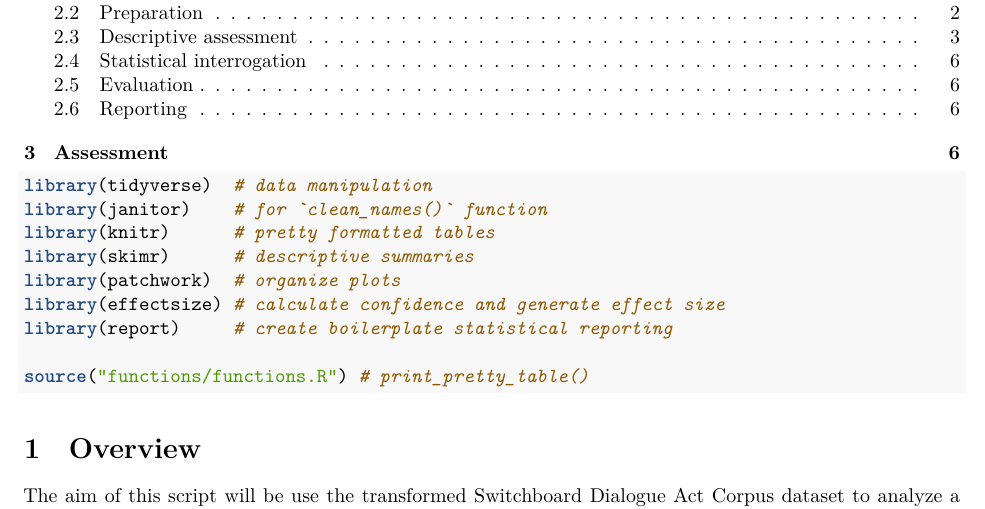
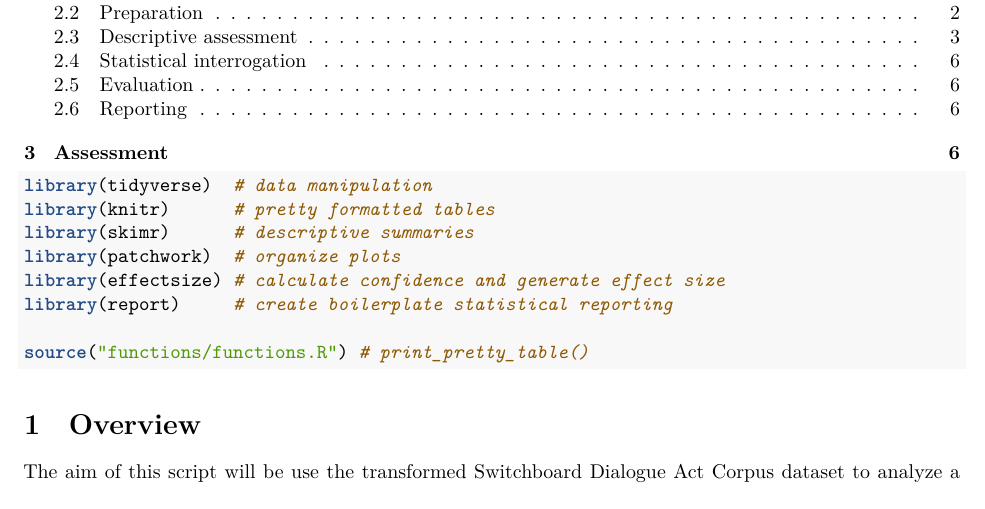
Before and after one commit to lin380/lab_9, an R Markdown document (lab_9_model.Rmd): part of page 1 of 6, cut so that both start at the same text. Rendered offline with R 4.5, knitr and Pandoc, then LaTeX, with nearby package versions; some code elsewhere in the file could not run offline.

Commit message:
Removed packages from lab 9

````diff
--- a/lab_9_model.Rmd
+++ b/lab_9_model.Rmd
@@ -14,7 +14,6 @@ output:
 
 ```{r setup, message=FALSE}
 library(tidyverse)  # data manipulation
-library(janitor)    # for `clean_names()` function
 library(knitr)      # pretty formatted tables
 library(skimr)      # descriptive summaries
 library(patchwork)  # organize plots
````
Also changed, not shown: README.md.
